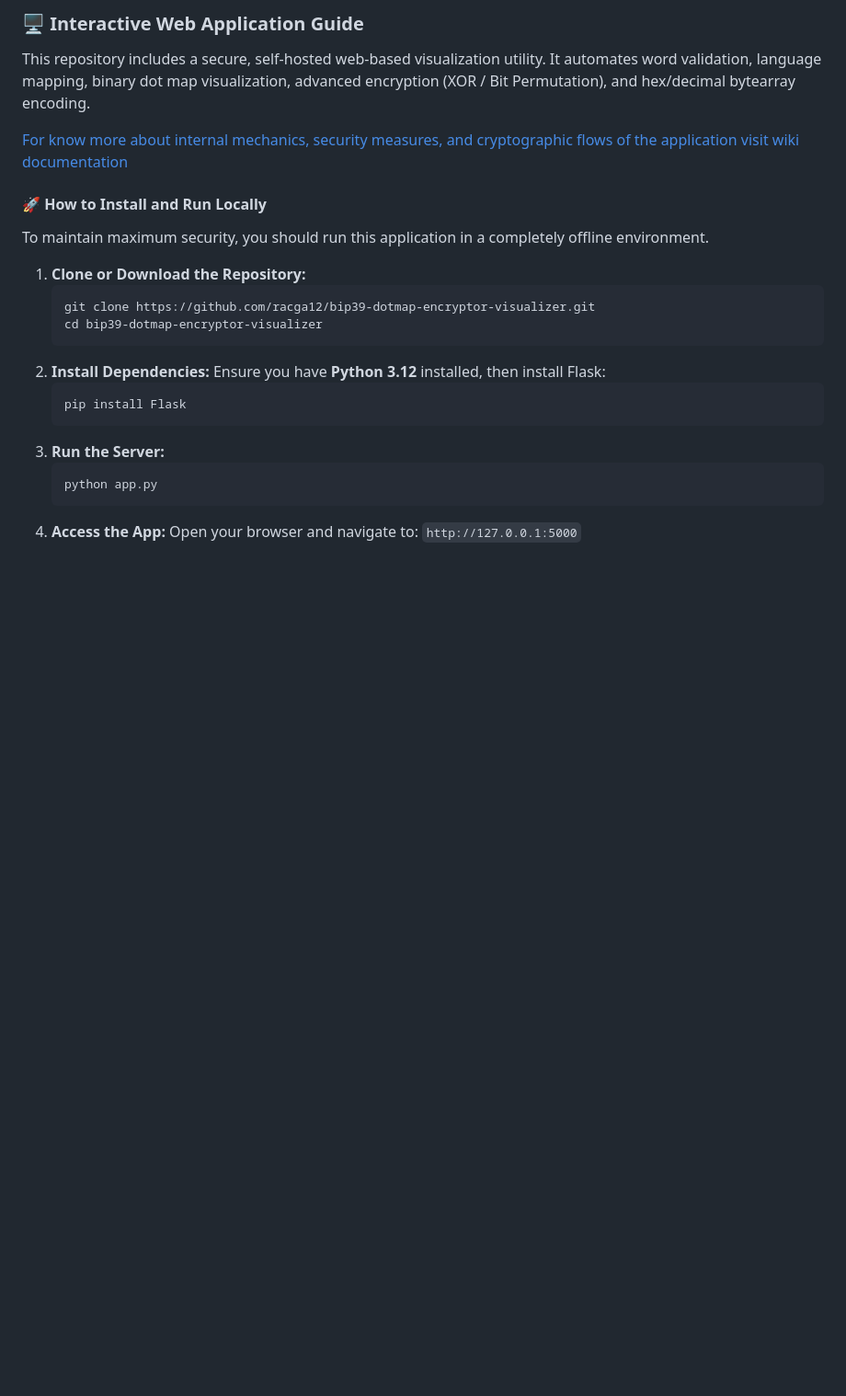
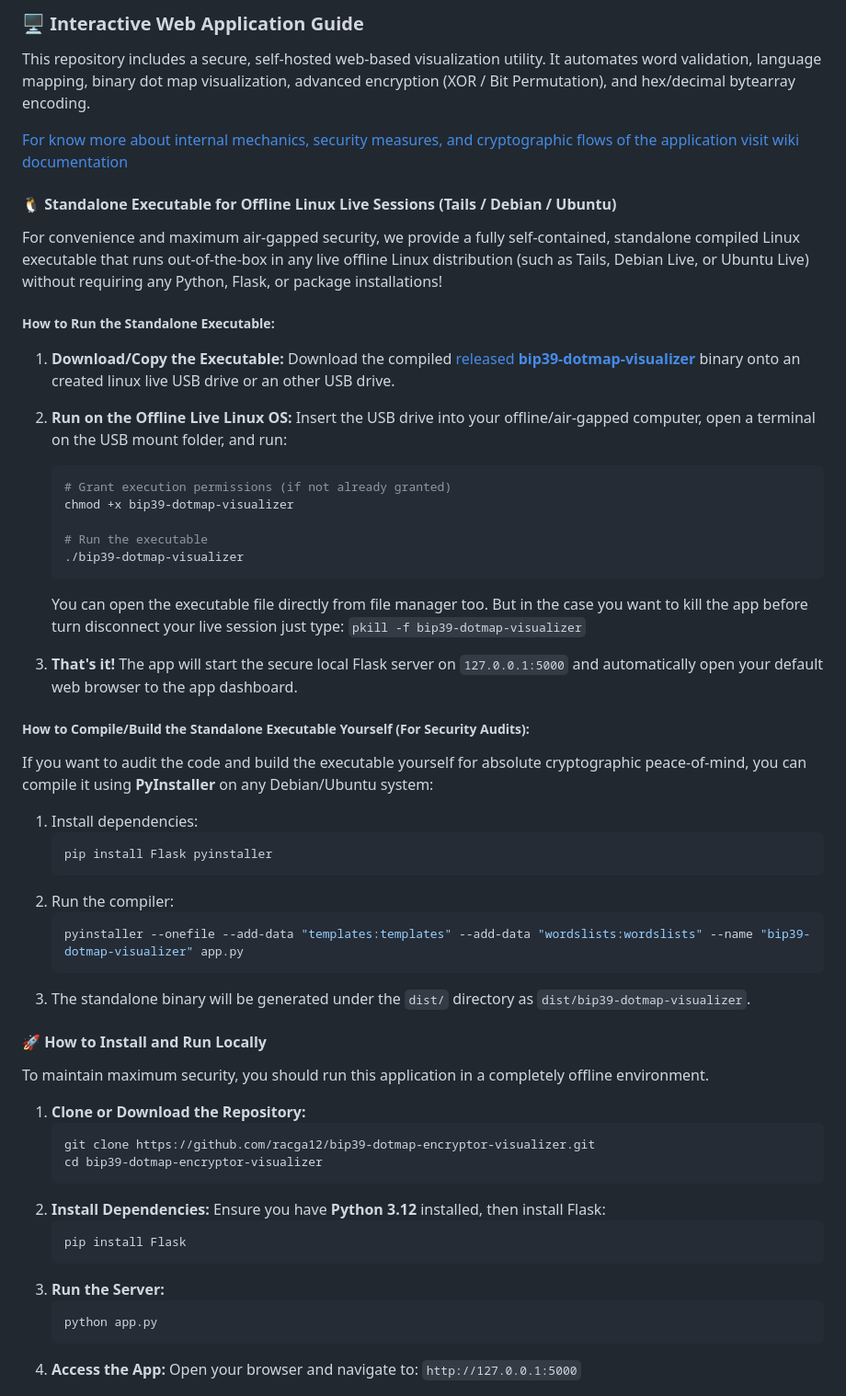
Before and after one commit to racga12/bip39-dotmap-variations, a Markdown page: README.md, the part around one of its changes. Shown at 92% size. Rendered like a GitHub page; blank space fills up the shorter version.

Commit message:
Revise README with updates and new instructions
Updated README to reflect completed tasks and added instructions for running the standalone executable.

````diff
--- a/README.md
+++ b/README.md
@@ -51,6 +51,39 @@ Instead of storing recovery words in plain text—which is highly vulnerable to
 This repository includes a secure, self-hosted web-based visualization utility. It automates word validation, language mapping, binary dot map visualization, advanced encryption (XOR / Bit Permutation), and hex/decimal bytearray encoding.
 
 [For know more about internal mechanics, security measures, and cryptographic flows of the application visit wiki documentation](https://github.com/racga12/bip39-dotmap-variations/wiki/BIP39-Mnemonic-Dotmap-Visualizer-Documentation)
+
+#### 🐧 Standalone Executable for Offline Linux Live Sessions (Tails / Debian / Ubuntu)
+For convenience and maximum air-gapped security, we provide a fully self-contained, standalone compiled Linux executable that runs out-of-the-box in any live offline Linux distribution (such as Tails, Debian Live, or Ubuntu Live) without requiring any Python, Flask, or package installations!
+
+##### How to Run the Standalone Executable:
+1. **Download/Copy the Executable:**
+   Download the compiled [released **bip39-dotmap-visualizer**](https://github.com/racga12/bip39-dotmap-encryptor-visualizer/releases) binary onto an created linux live USB drive or an other USB drive.
+2. **Run on the Offline Live Linux OS:**
+   Insert the USB drive into your offline/air-gapped computer, open a terminal on the USB mount folder, and run:
+   ```bash
+   # Grant execution permissions (if not already granted)
+   chmod +x bip39-dotmap-visualizer
+
+   # Run the executable
+   ./bip39-dotmap-visualizer
+   ```
+   You can open the executable file directly from file manager too. But in the case you want to kill the app before turn disconnect your live session just type:
+   `pkill -f bip39-dotmap-visualizer`
+
+4. **That's it!**
+   The app will start the secure local Flask server on `127.0.0.1:5000` and automatically open your default web browser to the app dashboard.
+
+##### How to Compile/Build the Standalone Executable Yourself (For Security Audits):
+If you want to audit the code and build the executable yourself for absolute cryptographic peace-of-mind, you can compile it using **PyInstaller** on any Debian/Ubuntu system:
+1. Install dependencies:
+   ```bash
+   pip install Flask pyinstaller
+   ```
+2. Run the compiler:
+   ```bash
+   pyinstaller --onefile --add-data "templates:templates" --add-data "wordslists:wordslists" --name "bip39-dotmap-visualizer" app.py
+   ```
+3. The standalone binary will be generated under the `dist/` directory as `dist/bip39-dotmap-visualizer`.
 
 #### 🚀 How to Install and Run Locally
 To maintain maximum security, you should run this application in a completely offline environment.
````
Also changed, not shown: other parts of README.md (+2 -2 lines).
